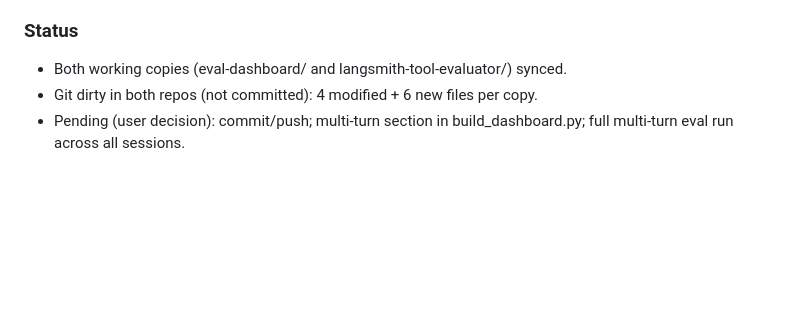
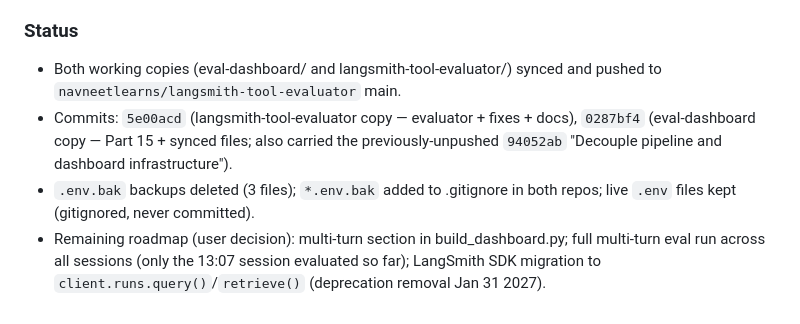
Before and after one commit to navneetlearns/langsmith-tool-evaluator, a Markdown page: eval_plan.md, the part around the change. GitHub-like rendering; blank space fills up the shorter version.

Commit message:
docs: Part 15 status — mark committed+pushed (5e00acd/0287bf4), .env.bak cleanup, remaining roadmap

```diff
--- a/eval_plan.md
+++ b/eval_plan.md
@@ -886,7 +886,14 @@ Added two new pitfalls to the skill file:
   `.env` copied into the pipeline root (previously only at the repo top level).
 
 ### Status
-- Both working copies (eval-dashboard/ and langsmith-tool-evaluator/) synced.
-- Git dirty in both repos (not committed): 4 modified + 6 new files per copy.
-- Pending (user decision): commit/push; multi-turn section in build_dashboard.py;
-  full multi-turn eval run across all sessions.
+- Both working copies (eval-dashboard/ and langsmith-tool-evaluator/) synced and
+  pushed to `navneetlearns/langsmith-tool-evaluator` main.
+- Commits: `5e00acd` (langsmith-tool-evaluator copy — evaluator + fixes + docs),
+  `0287bf4` (eval-dashboard copy — Part 15 + synced files; also carried the
+  previously-unpushed `94052ab` "Decouple pipeline and dashboard infrastructure").
+- `.env.bak` backups deleted (3 files); `*.env.bak` added to .gitignore in both
+  repos; live `.env` files kept (gitignored, never committed).
+- Remaining roadmap (user decision): multi-turn section in build_dashboard.py;
+  full multi-turn eval run across all sessions (only the 13:07 session evaluated
+  so far); LangSmith SDK migration to `client.runs.query()`/`retrieve()`
+  (deprecation removal Jan 31 2027).
```
